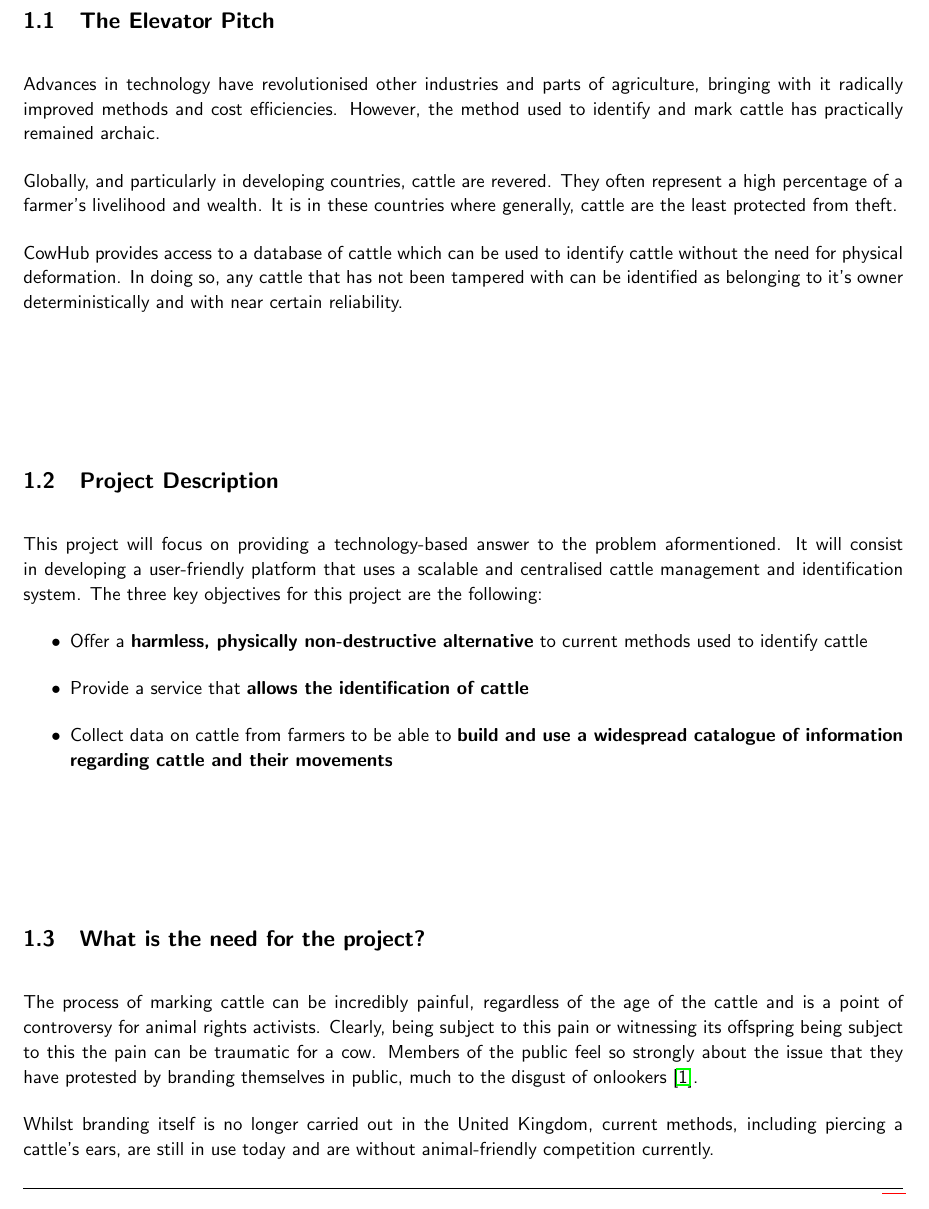
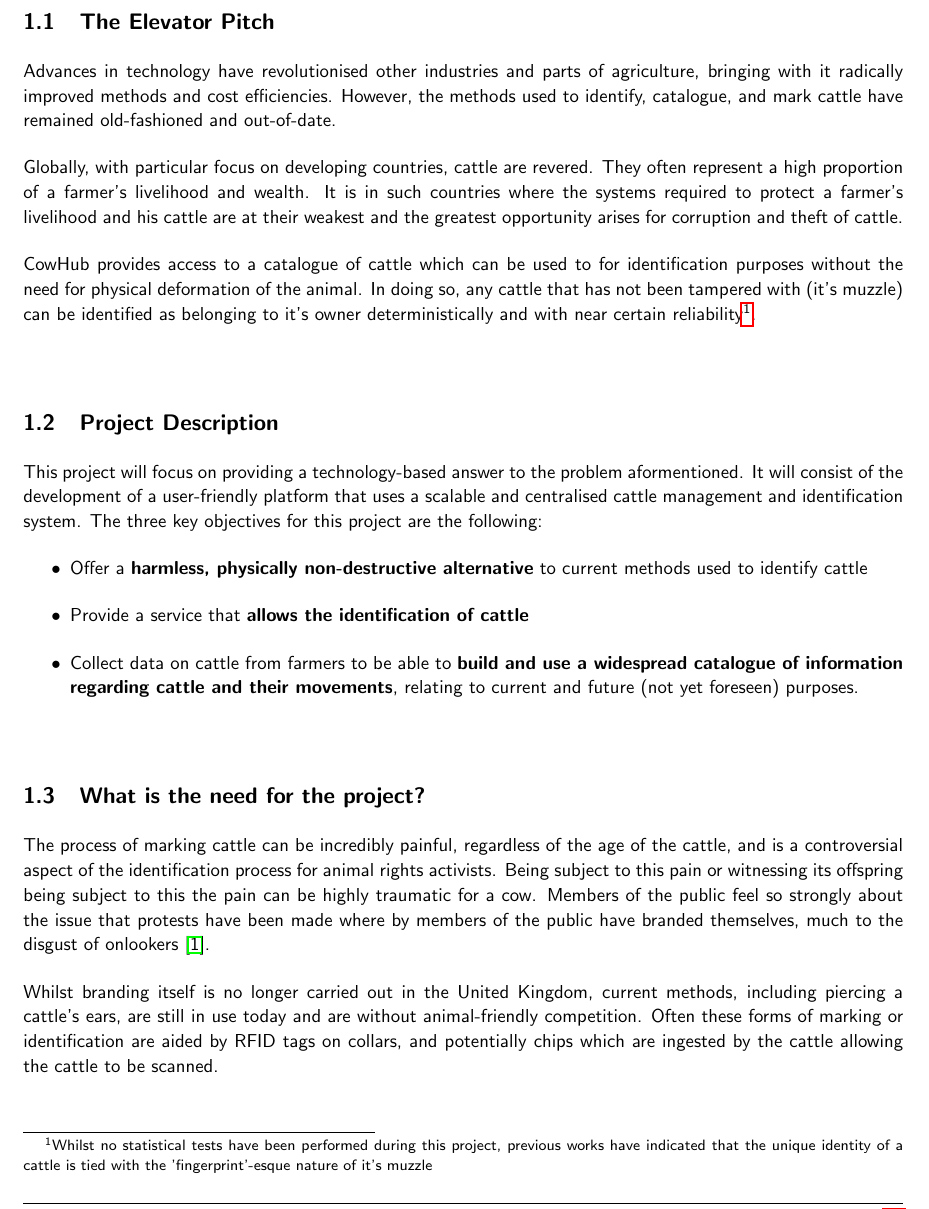
Before and after one commit to CowHub/cowhub-documentation, a LaTeX document (report.tex, which reads tex/executive_summary.tex): part of page 4 of 32, cut so that both start at the same text. Compiled offline with pdfLaTeX.

Commit message:
Improved executive summary

```diff
--- a/tex/executive_summary.tex
+++ b/tex/executive_summary.tex
@@ -5,22 +5,23 @@
 %------------------------------------------------------------------------------
 
 \begin{subsection}{The Elevator Pitch}
-  Advances in technology have revolutionised other industries and parts of agriculture, bringing with it radically improved methods and cost efficiencies. However, the method used to identify and mark cattle has practically remained archaic.
+  Advances in technology have revolutionised other industries and parts of agriculture, bringing with it radically improved methods and cost efficiencies. However, the methods used to identify, catalogue, and mark cattle have remained old-fashioned and out-of-date.
 
-  Globally, and particularly in developing countries, cattle are revered. They often represent a high percentage of a farmer's livelihood and wealth. It is in these countries where generally, cattle are the least protected from theft.
+  Globally, with particular focus on developing countries, cattle are revered. They often represent a high proportion of a farmer's livelihood and wealth. It is in such countries where the systems required to protect a farmer's livelihood and his cattle are at their weakest and the greatest opportunity arises for corruption and theft of cattle.
 
-  CowHub provides access to a database of cattle which can be used to identify cattle without the need for physical deformation. In doing so, any cattle that has not been tampered with can be identified as belonging to it's owner deterministically and with near certain reliability.
+  CowHub provides access to a catalogue of cattle which can be used to for identification purposes without the need for physical deformation of the animal. In doing so, any cattle that has not been tampered with (it's muzzle) can be identified as belonging to it's owner deterministically and with near certain reliability\footnote{Whilst no statistical tests have been performed during this project, previous works have indicated that the unique identity of a cattle is tied with the 'fingerprint'-esque nature of it's muzzle}.
+  % TODO: Reference to paper regarding testing of 2,500 muzzles
 \end{subsection}
 
 %------------------------------------------------------------------------------
 
 \begin{subsection}{Project Description}
-  This project will focus on providing a technology-based answer to the problem aformentioned. It will consist in developing a user-friendly platform that uses a scalable and centralised cattle management and identification system. The three key objectives for this project are the following:
+  This project will focus on providing a technology-based answer to the problem aformentioned. It will consist of the development of a user-friendly platform that uses a scalable and centralised cattle management and identification system. The three key objectives for this project are the following:
 
   \begin{itemize}
   	\item Offer a \textbf{harmless, physically non-destructive alternative} to current methods used to identify cattle
   	\item Provide a service that \textbf{allows the identification of cattle}
-  	\item Collect data on cattle from farmers to be able to \textbf{build and use a widespread catalogue of information regarding cattle and their movements}
+  	\item Collect data on cattle from farmers to be able to \textbf{build and use a widespread catalogue of information regarding cattle and their movements}, relating to current and future (not yet foreseen) purposes.
   \end{itemize}
 
 \end{subsection}
@@ -28,9 +29,9 @@
 %------------------------------------------------------------------------------
 
 \begin{subsection}{What is the need for the project?}
-  The process of marking cattle can be incredibly painful, regardless of the age of the cattle and is a point of controversy for animal rights activists. Clearly, being subject to this pain or witnessing its offspring being subject to this the pain can be traumatic for a cow. Members of the public feel so strongly about the issue that they have protested by branding themselves in public, much to the disgust of onlookers~\cite{theguardian1}.
+  The process of marking cattle can be incredibly painful, regardless of the age of the cattle, and is a controversial aspect of the identification process for animal rights activists. Being subject to this pain or witnessing its offspring being subject to this the pain can be highly traumatic for a cow. Members of the public feel so strongly about the issue that protests have been made where by members of the public have branded themselves, much to the disgust of onlookers~\cite{theguardian1}.
 
-  Whilst branding itself is no longer carried out in the United Kingdom, current methods, including piercing a cattle's ears, are still in use today and are without animal-friendly competition currently.
+  Whilst branding itself is no longer carried out in the United Kingdom, current methods, including piercing a cattle's ears, are still in use today and are without animal-friendly competition. Often these forms of marking or identification are aided by RFID tags on collars, and potentially chips which are ingested by the cattle allowing the cattle to be scanned.
 
   \begin{figure}[H]
   	\centering
```
Also changed, not shown: tex/evaluation.tex (+14 -0 lines), Makefile, tex/executive_summary.tex (2 more changed lines).
